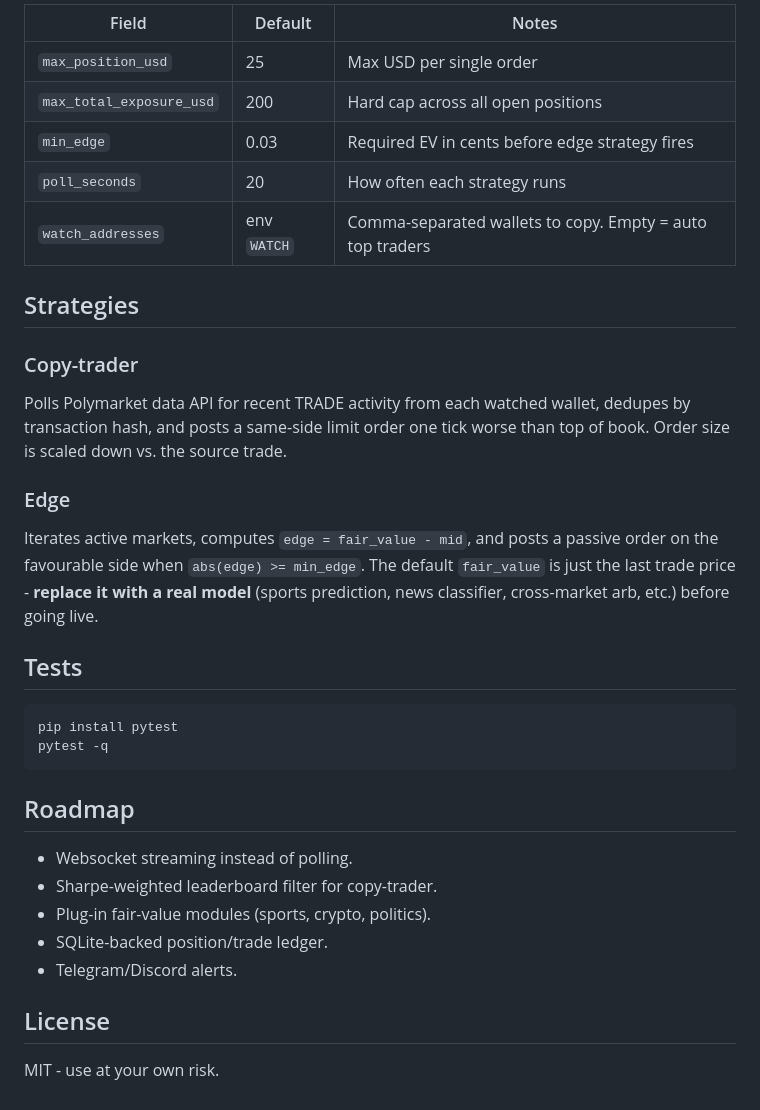
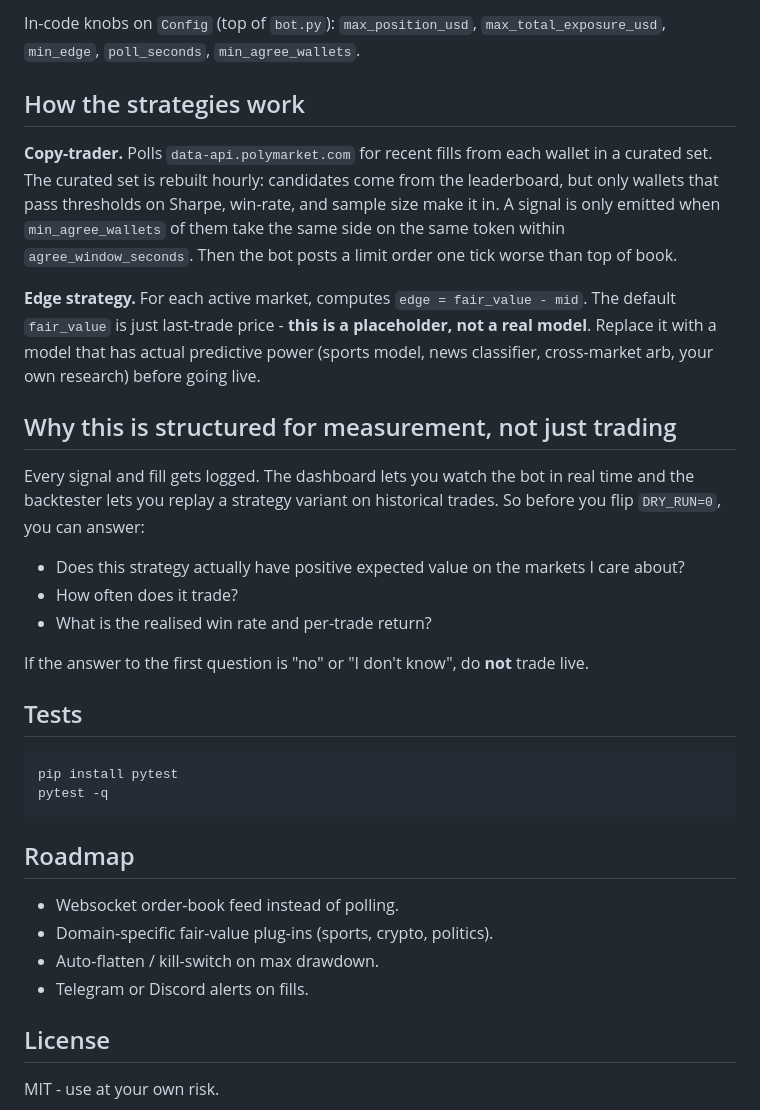
Before and after one commit to EvanBose1/polymarket-bot, a Markdown page: README.md, the part around one of its changes. Drawn GitHub-style.

```diff
--- a/README.md
+++ b/README.md
@@ -53,21 +72,21 @@ All knobs live on the `Config` dataclass at the top of `bot.py`:
 
-| Field | Default | Notes |
-|-------|---------|-------|
-| `max_position_usd` | 25 | Max USD per single order |
-| `max_total_exposure_usd` | 200 | Hard cap across all open positions |
-| `min_edge` | 0.03 | Required EV in cents before edge strategy fires |
-| `poll_seconds` | 20 | How often each strategy runs |
-| `watch_addresses` | env `WATCH` | Comma-separated wallets to copy. Empty = auto top traders |
+In-code knobs on `Config` (top of `bot.py`): `max_position_usd`, `max_total_exposure_usd`, `min_edge`, `poll_seconds`, `min_agree_wallets`.
 
-## Strategies
+## How the strategies work
 
-### Copy-trader
+**Copy-trader.** Polls `data-api.polymarket.com` for recent fills from each wallet in a curated set. The curated set is rebuilt hourly: candidates come from the leaderboard, but only wallets that pass thresholds on Sharpe, win-rate, and sample size make it in. A signal is only emitted when `min_agree_wallets` of them take the same side on the same token within `agree_window_seconds`. Then the bot posts a limit order one tick worse than top of book.
 
-Polls Polymarket data API for recent TRADE activity from each watched wallet, dedupes by transaction hash, and posts a same-side limit order one tick worse than top of book. Order size is scaled down vs. the source trade.
+**Edge strategy.** For each active market, computes `edge = fair_value - mid`. The default `fair_value` is just last-trade price - **this is a placeholder, not a real model**. Replace it with a model that has actual predictive power (sports model, news classifier, cross-market arb, your own research) before going live.
 
-### Edge
+## Why this is structured for measurement, not just trading
 
-Iterates active markets, computes `edge = fair_value - mid`, and posts a passive order on the favourable side when `abs(edge) >= min_edge`. The default `fair_value` is just the last trade price - **replace it with a real model** (sports prediction, news classifier, cross-market arb, etc.) before going live.
+Every signal and fill gets logged. The dashboard lets you watch the bot in real time and the backtester lets you replay a strategy variant on historical trades. So before you flip `DRY_RUN=0`, you can answer:
+
+- Does this strategy actually have positive expected value on the markets I care about?
+- How often does it trade?
+- What is the realised win rate and per-trade return?
+
+If the answer to the first question is "no" or "I don't know", do **not** trade live.
 
 ## Tests
 
@@ -78,11 +97,10 @@ pytest -q
 
 ## Roadmap
 
-- Websocket streaming instead of polling.
-- Sharpe-weighted leaderboard filter for copy-trader.
-- Plug-in fair-value modules (sports, crypto, politics).
-- SQLite-backed position/trade ledger.
-- Telegram/Discord alerts.
+- Websocket order-book feed instead of polling.
+- Domain-specific fair-value plug-ins (sports, crypto, politics).
+- Auto-flatten / kill-switch on max drawdown.
+- Telegram or Discord alerts on fills.
 
 ## License
 
```
Also changed, not shown: other parts of README.md (+38 -19 lines).
